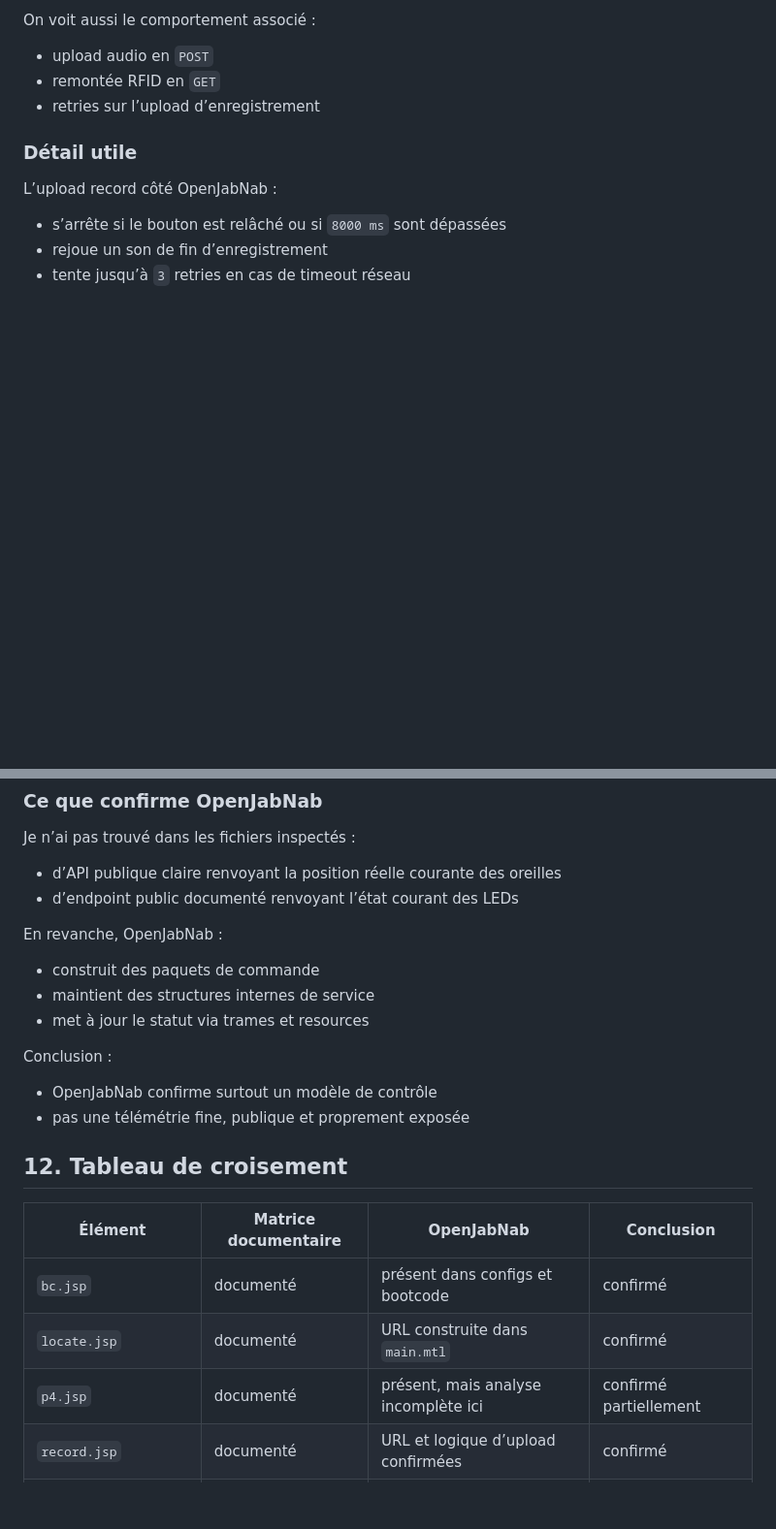
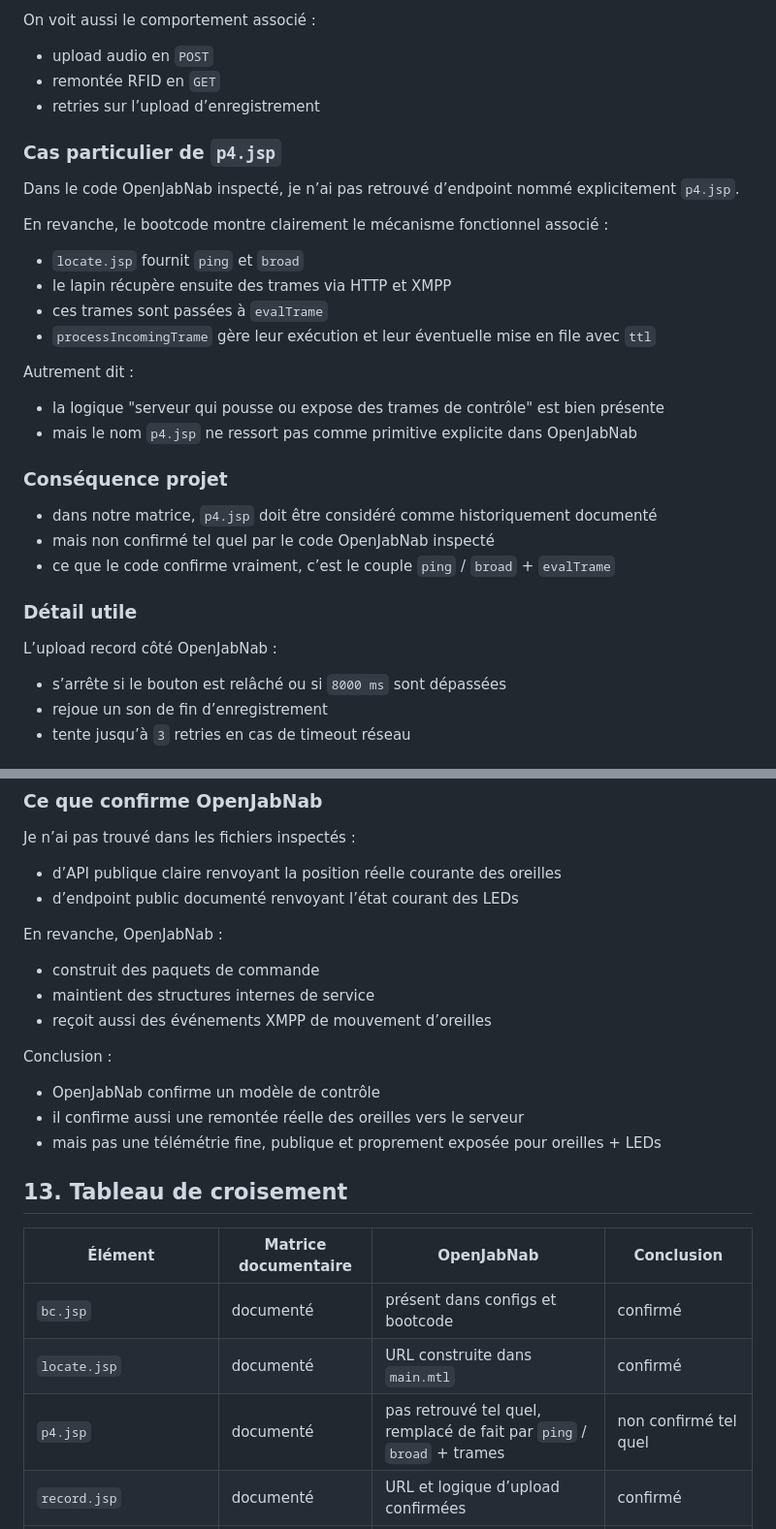
Before and after one commit to apachot/nabaztag, a Markdown page: docs/openjabnab-crosswalk.md, 2 parts joined by grey strips. Shown at 97% size. GitHub-like rendering; blank space fills up the shorter version.

```diff
--- a/docs/openjabnab-crosswalk.md
+++ b/docs/openjabnab-crosswalk.md
@@ -258,6 +258,28 @@ On voit aussi le comportement associé :
 - remontée RFID en `GET`
 - retries sur l’upload d’enregistrement
 
+### Cas particulier de `p4.jsp`
+
+Dans le code OpenJabNab inspecté, je n’ai pas retrouvé d’endpoint nommé explicitement `p4.jsp`.
+
+En revanche, le bootcode montre clairement le mécanisme fonctionnel associé :
+
+- `locate.jsp` fournit `ping` et `broad`
+- le lapin récupère ensuite des trames via HTTP et XMPP
+- ces trames sont passées à `evalTrame`
+- `processIncomingTrame` gère leur exécution et leur éventuelle mise en file avec `ttl`
+
+Autrement dit :
+
+- la logique "serveur qui pousse ou expose des trames de contrôle" est bien présente
+- mais le nom `p4.jsp` ne ressort pas comme primitive explicite dans OpenJabNab
+
+### Conséquence projet
+
+- dans notre matrice, `p4.jsp` doit être considéré comme historiquement documenté
+- mais non confirmé tel quel par le code OpenJabNab inspecté
+- ce que le code confirme vraiment, c’est le couple `ping` / `broad` + `evalTrame`
+
 ### Détail utile
 
 L’upload record côté OpenJabNab :
@@ -306,20 +372,21 @@ En revanche, OpenJabNab :
 
 - construit des paquets de commande
 - maintient des structures internes de service
-- met à jour le statut via trames et resources
+- reçoit aussi des événements XMPP de mouvement d’oreilles
 
 Conclusion :
 
-- OpenJabNab confirme surtout un modèle de contrôle
-- pas une télémétrie fine, publique et proprement exposée
+- OpenJabNab confirme un modèle de contrôle
+- il confirme aussi une remontée réelle des oreilles vers le serveur
+- mais pas une télémétrie fine, publique et proprement exposée pour oreilles + LEDs
 
-## 12. Tableau de croisement
+## 13. Tableau de croisement
 
 | Élément | Matrice documentaire | OpenJabNab | Conclusion |
 |---|---|---|---|
 | `bc.jsp` | documenté | présent dans configs et bootcode | confirmé |
 | `locate.jsp` | documenté | URL construite dans `main.mtl` | confirmé |
-| `p4.jsp` | documenté | présent, mais analyse incomplète ici | confirmé partiellement |
+| `p4.jsp` | documenté | pas retrouvé tel quel, remplacé de fait par `ping` / `broad` + trames | non confirmé tel quel |
 | `record.jsp` | documenté | URL et logique d’upload confirmées | confirmé |
 | `rfid.jsp` | documenté | URL et logique de remontée confirmées | confirmé |
 | `api.jsp` | documenté | pas le cœur d’OpenJabNab inspecté ici | non croisé complètement |
```
Also changed, not shown: other parts of docs/openjabnab-crosswalk.md (+83 -9 lines).
